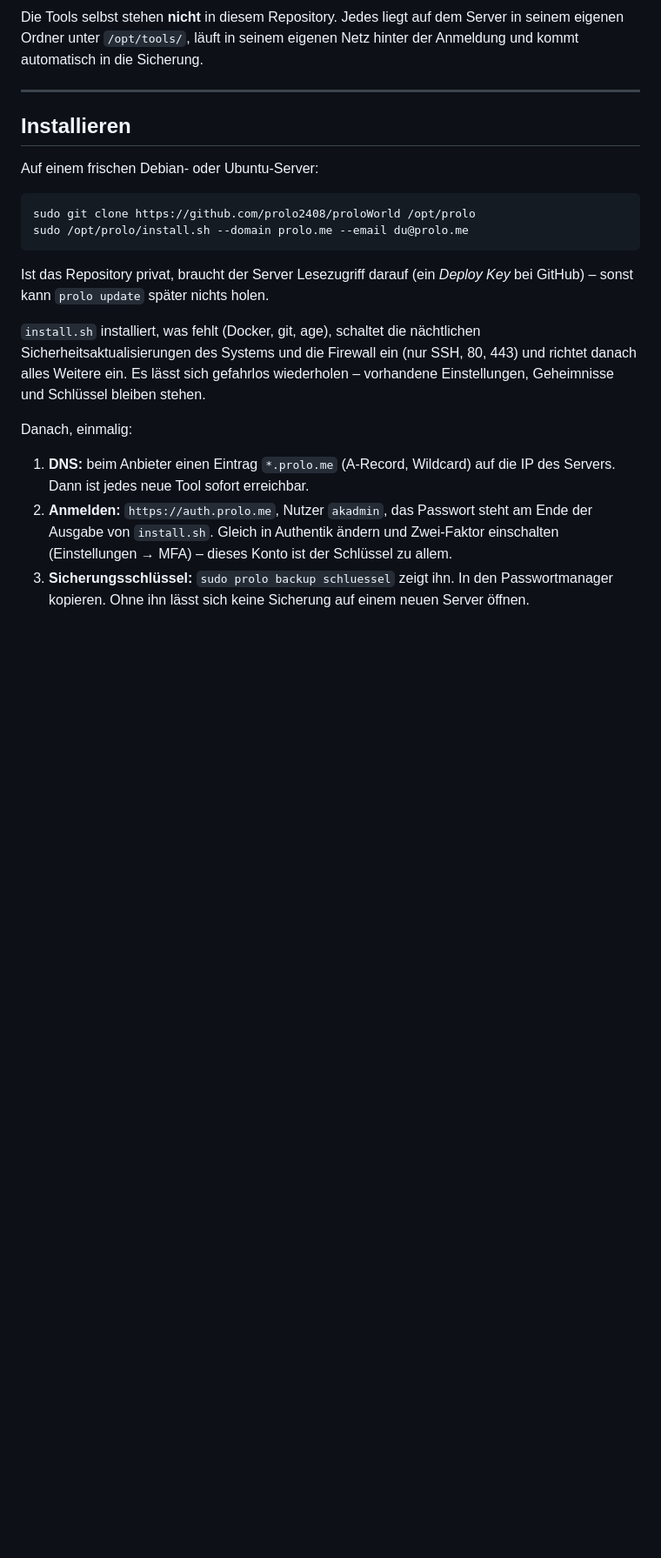
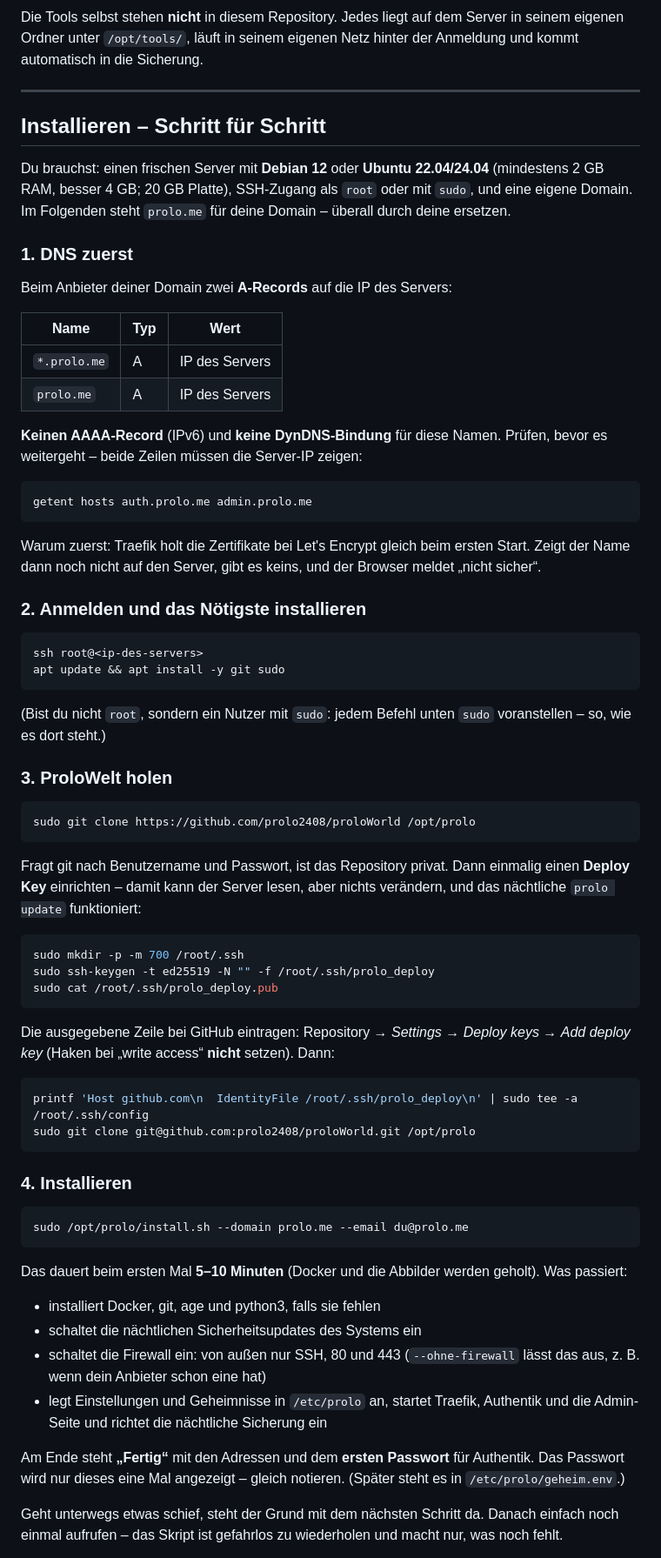
Before and after one commit to prolo2408/proloWorld, a Markdown page: README.md, the part around one of its changes. Shown at 87% size. Rendered like a GitHub page; blank space fills up the shorter version.

Commit message:
N-128: Die Installation stand nicht so da, dass man sie auf einem frischen Server abarbeiten kann
Der Abschnitt "Installieren" begann mit "sudo git clone" - auf einem
frischen Debian fehlen dort aber git und oft sudo, der Befehl scheitert
also gleich als erstes. DNS stand erst NACH der Installation, obwohl
Traefik die Zertifikate beim ersten Start holt; wer der Reihenfolge folgte,
bekam "nicht sicher". Und fuer ein privates Repository stand nur "Deploy
Key" da, nicht wie.

Jetzt sieben Schritte: DNS zuerst (mit Pruefbefehl), git/sudo
installieren, klonen (oeffentlich oder mit Deploy Key, samt
/root/.ssh anlegen), install.sh (Dauer, was es tut, dass das Erst-Passwort
nur einmal erscheint), erste Anmeldung mit 2FA, Sicherungsschluessel,
prolo status - dazu das erste Tool und eine Tabelle "Wenn es hakt".

Ausgefuehrt: jede Angabe gegen den Code gelesen (install.sh-Schalter,
Ausgabe "Fertig", Passwort nur beim ersten Lauf, prolo compose, Gruppe
der Admin-Seite). tests/alle.sh als Nutzer: rc 0, 46 Tests, 24/24.

Co-Authored-By: Claude Opus 5.5 <noreply@anthropic.com>
Claude-Session: https://claude.ai/code/session_01M34oSHVWHoFVchzyFidqXU

````diff
--- a/README.md
+++ b/README.md
@@ -19,33 +19,89 @@ Netz hinter der Anmeldung und kommt automatisch in die Sicherung.
 
 ---
 
-## Installieren
+## Installieren – Schritt für Schritt
 
-Auf einem frischen Debian- oder Ubuntu-Server:
+Du brauchst: einen frischen Server mit **Debian 12** oder **Ubuntu 22.04/24.04**
+(mindestens 2 GB RAM, besser 4 GB; 20 GB Platte), SSH-Zugang als `root` oder mit `sudo`,
+und eine eigene Domain. Im Folgenden steht `prolo.me` für deine Domain –
+überall durch deine ersetzen.
+
+### 1. DNS zuerst
+
+Beim Anbieter deiner Domain zwei **A-Records** auf die IP des Servers:
+
+| Name | Typ | Wert |
+|---|---|---|
+| `*.prolo.me` | A | IP des Servers |
+| `prolo.me` | A | IP des Servers |
+
+**Keinen AAAA-Record** (IPv6) und **keine DynDNS-Bindung** für diese Namen.
+Prüfen, bevor es weitergeht – beide Zeilen müssen die Server-IP zeigen:
+
+```bash
+getent hosts auth.prolo.me admin.prolo.me
+```
+
+Warum zuerst: Traefik holt die Zertifikate bei Let's Encrypt gleich beim
+ersten Start. Zeigt der Name dann noch nicht auf den Server, gibt es keins,
+und der Browser meldet „nicht sicher“.
+
+### 2. Anmelden und das Nötigste installieren
+
+```bash
+ssh root@<ip-des-servers>
+apt update && apt install -y git sudo
+```
+
+(Bist du nicht `root`, sondern ein Nutzer mit `sudo`: jedem Befehl unten
+`sudo` voranstellen – so, wie es dort steht.)
+
+### 3. ProloWelt holen
 
 ```bash
 sudo git clone https://github.com/prolo2408/proloWorld /opt/prolo
+```
+
+Fragt git nach Benutzername und Passwort, ist das Repository privat. Dann
+einmalig einen **Deploy Key** einrichten – damit kann der Server lesen, aber
+nichts verändern, und das nächtliche `prolo update` funktioniert:
+
+```bash
+sudo mkdir -p -m 700 /root/.ssh
+sudo ssh-keygen -t ed25519 -N "" -f /root/.ssh/prolo_deploy
+sudo cat /root/.ssh/prolo_deploy.pub
+```
+
+Die ausgegebene Zeile bei GitHub eintragen: Repository → *Settings* →
+*Deploy keys* → *Add deploy key* (Haken bei „write access“ **nicht** setzen).
+Dann:
+
+```bash
+printf 'Host github.com\n  IdentityFile /root/.ssh/prolo_deploy\n' | sudo tee -a /root/.ssh/config
+sudo git clone git@github.com:prolo2408/proloWorld.git /opt/prolo
+```
+
+### 4. Installieren
+
+```bash
 sudo /opt/prolo/install.sh --domain prolo.me --email du@prolo.me
 ```
 
-Ist das Repository privat, braucht der Server Lesezugriff darauf (ein
-*Deploy Key* bei GitHub) – sonst kann `prolo update` später nichts holen.
+Das dauert beim ersten Mal **5–10 Minuten** (Docker und die Abbilder werden
+geholt). Was passiert:
 
-`install.sh` installiert, was fehlt (Docker, git, age), schaltet die
-nächtlichen Sicherheitsaktualisierungen des Systems und die Firewall ein
-(nur SSH, 80, 443) und richtet danach alles Weitere ein. Es lässt sich
-gefahrlos wiederholen – vorhandene Einstellungen, Geheimnisse und Schlüssel
-bleiben stehen.
+- installiert Docker, git, age und python3, falls sie fehlen
+- schaltet die nächtlichen Sicherheitsupdates des Systems ein
+- schaltet die Firewall ein: von außen nur SSH, 80 und 443
+  (`--ohne-firewall` lässt das aus, z. B. wenn dein Anbieter schon eine hat)
+- legt Einstellungen und Geheimnisse in `/etc/prolo` an, startet Traefik,
+  Authentik und die Admin-Seite und richtet die nächtliche Sicherung ein
 
-Danach, einmalig:
+Am Ende steht **„Fertig“** mit den Adressen und dem **ersten Passwort**
+für Authentik. Das Passwort wird nur dieses eine Mal angezeigt – gleich
+notieren. (Später steht es in `/etc/prolo/geheim.env`.)
 
-1. **DNS:** beim Anbieter einen Eintrag `*.prolo.me` (A-Record, Wildcard) auf
-   die IP des Servers. Dann ist jedes neue Tool sofort erreichbar.
-2. **Anmelden:** `https://auth.prolo.me`, Nutzer `akadmin`, das Passwort steht
-   am Ende der Ausgabe von `install.sh`. Gleich in Authentik ändern und
-   Zwei-Faktor einschalten (Einstellungen → MFA) – dieses Konto ist der
-   Schlüssel zu allem.
-3. **Sicherungsschlüssel:** `sudo prolo backup schluessel` zeigt ihn. In den
-   Passwortmanager kopieren. Ohne ihn lässt sich keine Sicherung auf einem
-   neuen Server öffnen.
+Geht unterwegs etwas schief, steht der Grund mit dem nächsten Schritt da.
+Danach einfach noch einmal aufrufen – das Skript ist gefahrlos zu
+wiederholen und macht nur, was noch fehlt.
 
````
Also changed, not shown: other parts of README.md (+46 -1 lines).
